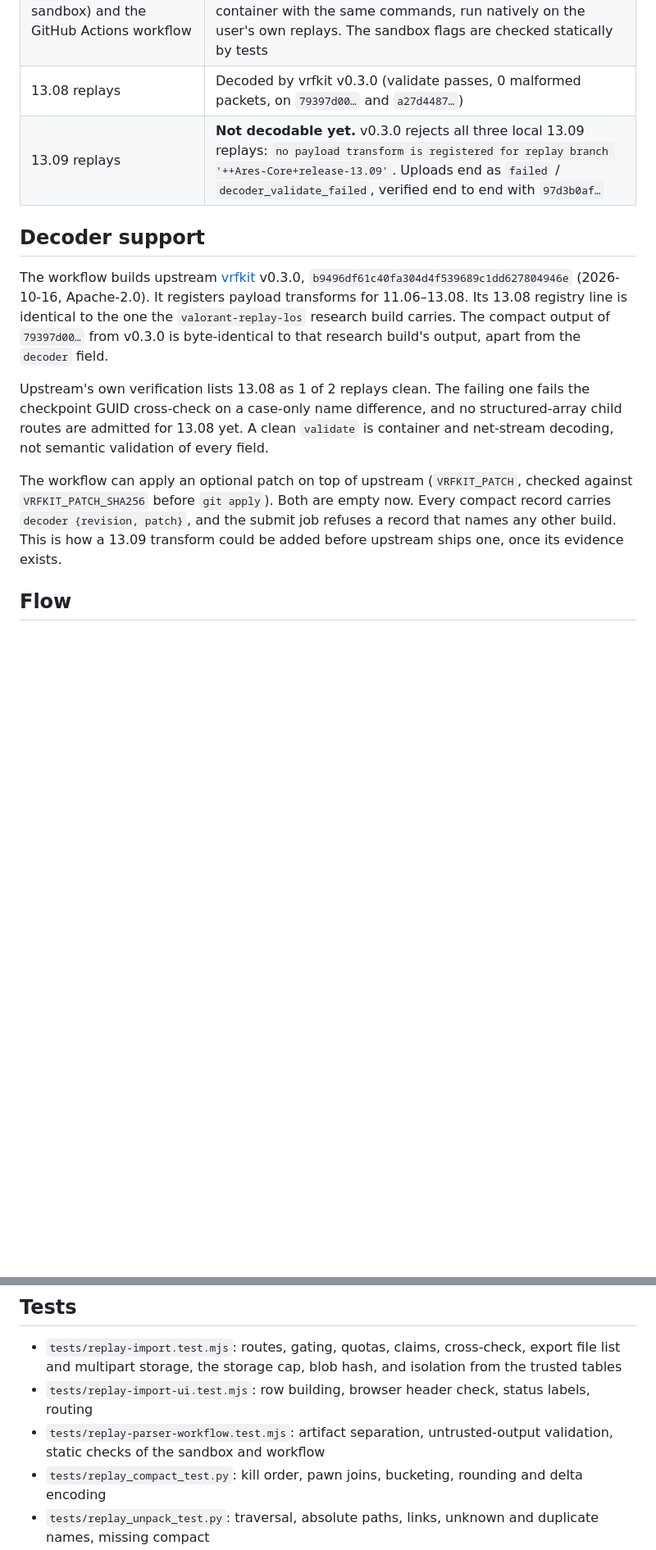
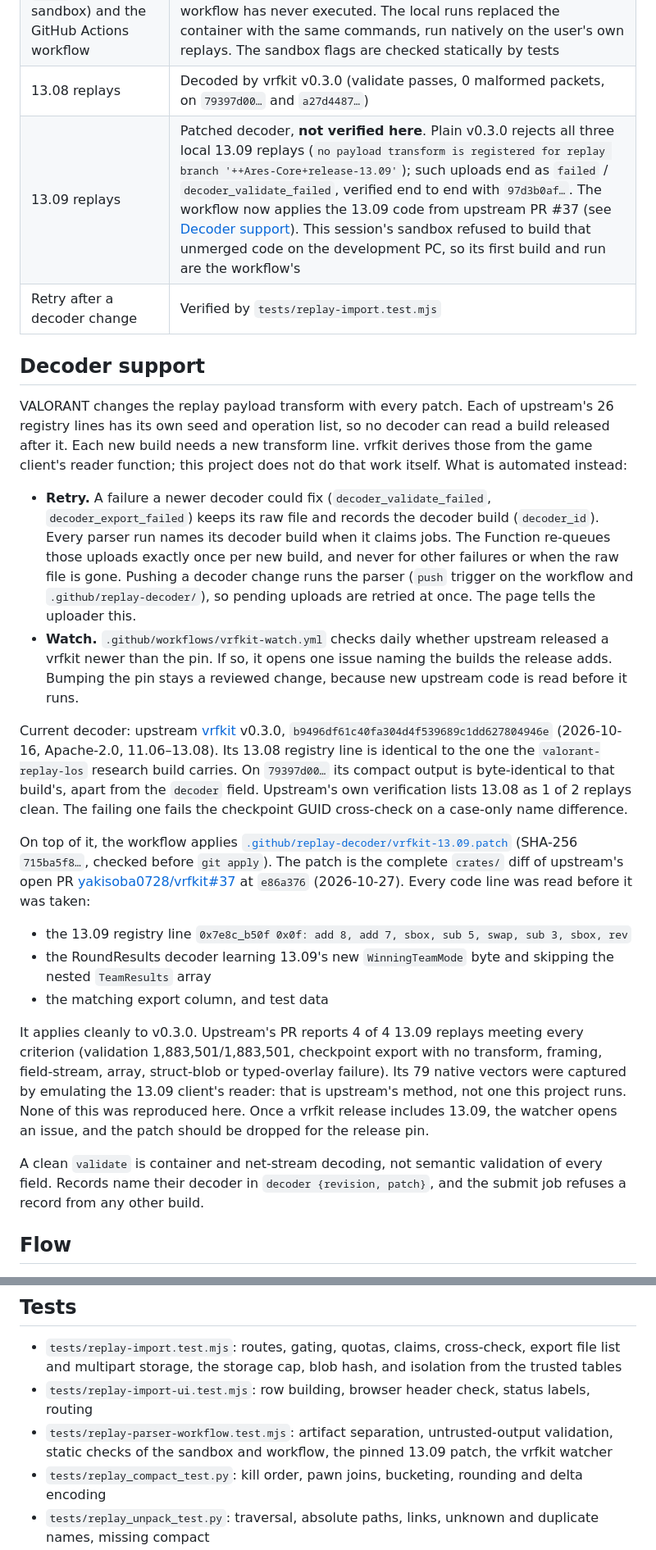
Before and after one commit to araise3/vlravg, a Markdown page: docs/replay-import.md, 2 parts joined by grey strips. Shown at 82% size. Drawn GitHub-style; blank space fills up the shorter version.

Commit message:
Document 13.09 decoding and decoder retries
Co-Authored-By: Claude Opus 5.5 <noreply@anthropic.com>

```diff
--- a/docs/replay-import.md
+++ b/docs/replay-import.md
@@ -21,15 +21,27 @@ Uploaded replays are **user-supplied data**. They are stored in `replay_*` table
 | `fetch` and `submit` scripts | Verified locally against the dev server, and by `tests/replay-parser-workflow.test.mjs` |
 | `parse` job (Docker sandbox) and the GitHub Actions workflow | **Not run.** There is no Docker on the development PC, and the workflow has never executed. The local runs replaced the container with the same commands, run natively on the user's own replays. The sandbox flags are checked statically by tests |
 | 13.08 replays | Decoded by vrfkit v0.3.0 (validate passes, 0 malformed packets, on `79397d00…` and `a27d4487…`) |
-| 13.09 replays | **Not decodable yet.** v0.3.0 rejects all three local 13.09 replays: `no payload transform is registered for replay branch '++Ares-Core+release-13.09'`. Uploads end as `failed` / `decoder_validate_failed`, verified end to end with `97d3b0af…` |
+| 13.09 replays | Patched decoder, **not verified here**. Plain v0.3.0 rejects all three local 13.09 replays (`no payload transform is registered for replay branch '++Ares-Core+release-13.09'`); such uploads end as `failed` / `decoder_validate_failed`, verified end to end with `97d3b0af…`. The workflow now applies the 13.09 code from upstream PR #37 (see [Decoder support](#decoder-support)). This session's sandbox refused to build that unmerged code on the development PC, so its first build and run are the workflow's |
+| Retry after a decoder change | Verified by `tests/replay-import.test.mjs` |
 
 ## Decoder support
 
-The workflow builds upstream [vrfkit](https://github.com/yakisoba0728/vrfkit) v0.3.0, `b9496df61c40fa304d4f539689c1dd627804946e` (2026-10-16, Apache-2.0). It registers payload transforms for 11.06–13.08. Its 13.08 registry line is identical to the one the `valorant-replay-los` research build carries. The compact output of `79397d00…` from v0.3.0 is byte-identical to that research build's output, apart from the `decoder` field.
+VALORANT changes the replay payload transform with every patch. Each of upstream's 26 registry lines has its own seed and operation list, so no decoder can read a build released after it. Each new build needs a new transform line. vrfkit derives those from the game client's reader function; this project does not do that work itself. What is automated instead:
 
-Upstream's own verification lists 13.08 as 1 of 2 replays clean. The failing one fails the checkpoint GUID cross-check on a case-only name difference, and no structured-array child routes are admitted for 13.08 yet. A clean `validate` is container and net-stream decoding, not semantic validation of every field.
+- **Retry.** A failure a newer decoder could fix (`decoder_validate_failed`, `decoder_export_failed`) keeps its raw file and records the decoder build (`decoder_id`). Every parser run names its decoder build when it claims jobs. The Function re-queues those uploads exactly once per new build, and never for other failures or when the raw file is gone. Pushing a decoder change runs the parser (`push` trigger on the workflow and `.github/replay-decoder/`), so pending uploads are retried at once. The page tells the uploader this.
+- **Watch.** `.github/workflows/vrfkit-watch.yml` checks daily whether upstream released a vrfkit newer than the pin. If so, it opens one issue naming the builds the release adds. Bumping the pin stays a reviewed change, because new upstream code is read before it runs.
 
-The workflow can apply an optional patch on top of upstream (`VRFKIT_PATCH`, checked against `VRFKIT_PATCH_SHA256` before `git apply`). Both are empty now. Every compact record carries `decoder {revision, patch}`, and the submit job refuses a record that names any other build. This is how a 13.09 transform could be added before upstream ships one, once its evidence exists.
+Current decoder: upstream [vrfkit](https://github.com/yakisoba0728/vrfkit) v0.3.0, `b9496df61c40fa304d4f539689c1dd627804946e` (2026-10-16, Apache-2.0, 11.06–13.08). Its 13.08 registry line is identical to the one the `valorant-replay-los` research build carries. On `79397d00…` its compact output is byte-identical to that build's, apart from the `decoder` field. Upstream's own verification lists 13.08 as 1 of 2 replays clean. The failing one fails the checkpoint GUID cross-check on a case-only name difference.
+
+On top of it, the workflow applies [`.github/replay-decoder/vrfkit-13.09.patch`](../.github/replay-decoder/vrfkit-13.09.patch) (SHA-256 `715ba5f8…`, checked before `git apply`). The patch is the complete `crates/` diff of upstream's open PR [yakisoba0728/vrfkit#37](https://github.com/yakisoba0728/vrfkit/pull/37) at `e86a376` (2026-10-27). Every code line was read before it was taken:
+
+- the 13.09 registry line `0x7e8c_b50f 0x0f: add 8, add 7, sbox, sub 5, swap, sub 3, sbox, rev`
+- the RoundResults decoder learning 13.09's new `WinningTeamMode` byte and skipping the nested `TeamResults` array
+- the matching export column, and test data
+
+It applies cleanly to v0.3.0. Upstream's PR reports 4 of 4 13.09 replays meeting every criterion (validation 1,883,501/1,883,501, checkpoint export with no transform, framing, field-stream, array, struct-blob or typed-overlay failure). Its 79 native vectors were captured by emulating the 13.09 client's reader: that is upstream's method, not one this project runs. None of this was reproduced here. Once a vrfkit release includes 13.09, the watcher opens an issue, and the patch should be dropped for the release pin.
+
+A clean `validate` is container and net-stream decoding, not semantic validation of every field. Records name their decoder in `decoder {revision, patch}`, and the submit job refuses a record from any other build.
 
 ## Flow
 
@@ -135,6 +148,6 @@ Local development uses the `vlravg-replays` entry in `.claude/launch.json` (port
 
 - `tests/replay-import.test.mjs`: routes, gating, quotas, claims, cross-check, export file list and multipart storage, the storage cap, blob hash, and isolation from the trusted tables
 - `tests/replay-import-ui.test.mjs`: row building, browser header check, status labels, routing
-- `tests/replay-parser-workflow.test.mjs`: artifact separation, untrusted-output validation, static checks of the sandbox and workflow
+- `tests/replay-parser-workflow.test.mjs`: artifact separation, untrusted-output validation, static checks of the sandbox and workflow, the pinned 13.09 patch, the vrfkit watcher
 - `tests/replay_compact_test.py`: kill order, pawn joins, bucketing, rounding and delta encoding
 - `tests/replay_unpack_test.py`: traversal, absolute paths, links, unknown and duplicate names, missing compact
```
Also changed, not shown: other parts of docs/replay-import.md (+2 -1 lines), AGENTS.md (+1 -1 lines).
